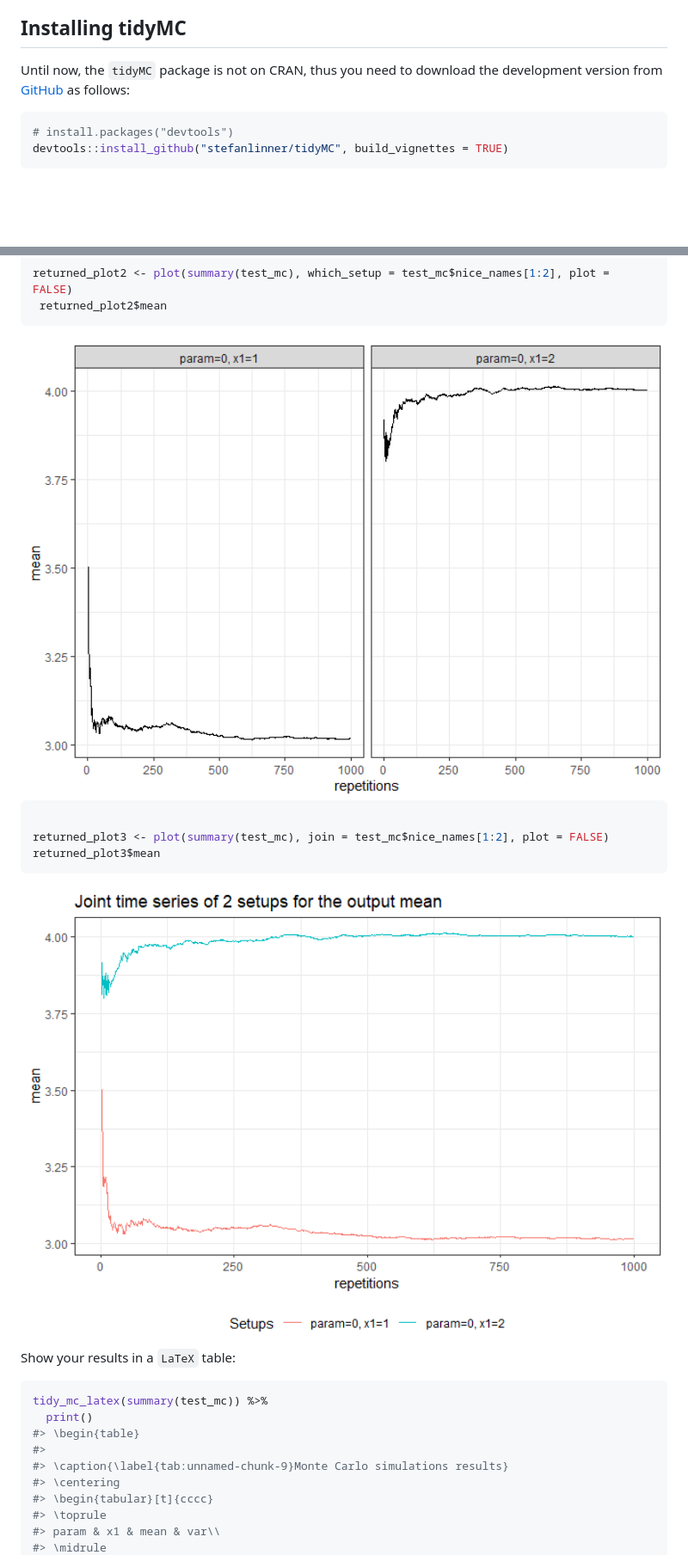
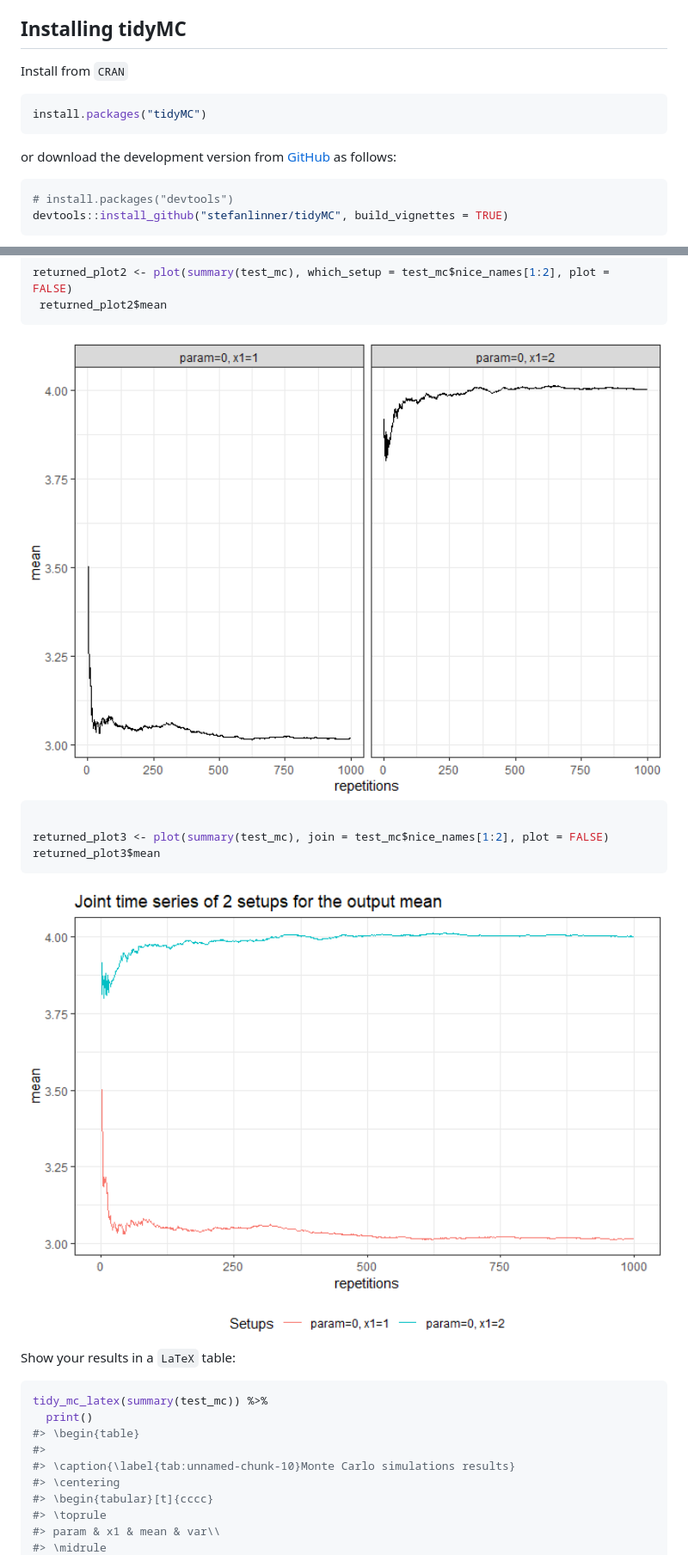
Before and after one commit to stefanlinner/tidyMC, a Markdown page: README.md, 2 parts joined by grey strips. Shown: that part at 86% size. GitHub-like rendering; pictures changed too: man/figures/README-unnamed-chunk-9-5.png (added), man/figures/README-unnamed-chunk-9-6.png (added); blank space fills up the shorter version.

````diff
--- a/README.md
+++ b/README.md
@@ -25,8 +25,13 @@ aims to provide functions for the following tasks:
 
 ## Installing tidyMC
 
-Until now, the `tidyMC` package is not on CRAN, thus you need to
-download the development version from
+Install from `CRAN`
+
+``` r
+install.packages("tidyMC")
+```
+
+or download the development version from
 [GitHub](https://github.com/stefanlinner/tidyMC) as follows:
 
 ``` r
@@ -203,7 +208,7 @@ returned_plot2 <- plot(summary(test_mc), which_setup = test_mc$nice_names[1:2],
  returned_plot2$mean
 ```
 
-<img src="man/figures/README-unnamed-chunk-8-5.png" width="100%" />
+<img src="man/figures/README-unnamed-chunk-9-5.png" width="100%" />
 
 ``` r
 
@@ -211,7 +216,7 @@ returned_plot3 <- plot(summary(test_mc), join = test_mc$nice_names[1:2], plot =
 returned_plot3$mean
 ```
 
-<img src="man/figures/README-unnamed-chunk-8-6.png" width="100%" />
+<img src="man/figures/README-unnamed-chunk-9-6.png" width="100%" />
 
 Show your results in a `LaTeX` table:
 
@@ -220,7 +225,7 @@ tidy_mc_latex(summary(test_mc)) %>%
   print()
 #> \begin{table}
 #>
-#> \caption{\label{tab:unnamed-chunk-9}Monte Carlo simulations results}
+#> \caption{\label{tab:unnamed-chunk-10}Monte Carlo simulations results}
 #> \centering
 #> \begin{tabular}[t]{cccc}
 #> \toprule
````
Also changed, not shown: other parts of README.md (+7 -7 lines), man/figures/README-unnamed-chunk-9-1.png (added), man/figures/README-unnamed-chunk-9-2.png (added), man/figures/README-unnamed-chunk-9-3.png (added), man/figures/README-unnamed-chunk-9-4.png (added), 1 other file.
